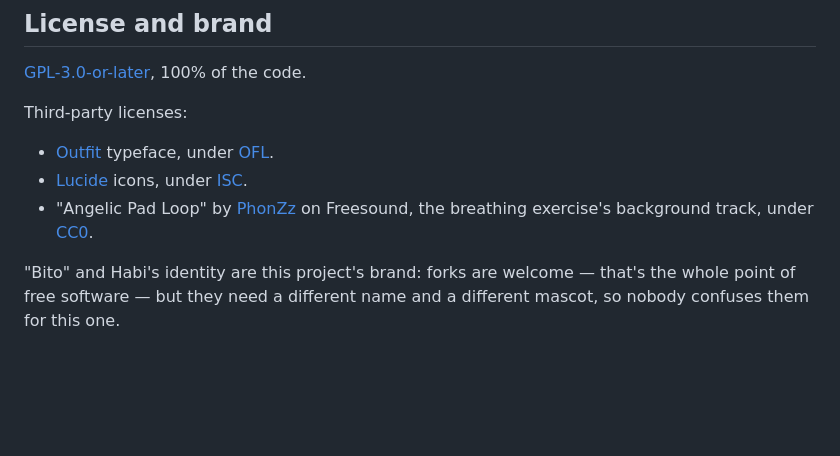
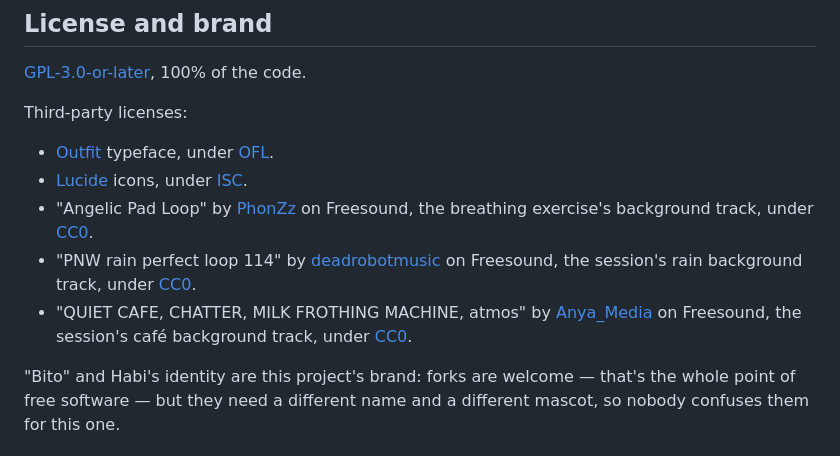
Before and after one commit to alvarotorresc/bito, a Markdown page: README.md, the part around the change. Drawn GitHub-style; blank space fills up the shorter version.

Commit message:
docs: créditos de las pistas de fondo de la sesión

```diff
--- a/README.md
+++ b/README.md
@@ -182,6 +182,8 @@ Third-party licenses:
 - [Outfit](https://github.com/Outfitio/Outfit-Fonts) typeface, under [OFL](./THIRD_PARTY_LICENSES/outfit-OFL.txt).
 - [Lucide](https://lucide.dev) icons, under [ISC](./THIRD_PARTY_LICENSES/lucide-ISC.txt).
 - "Angelic Pad Loop" by [PhonZz](https://freesound.org/people/PhonZz/sounds/242773/) on Freesound, the breathing exercise's background track, under [CC0](https://creativecommons.org/publicdomain/zero/1.0/).
+- "PNW rain perfect loop 114" by [deadrobotmusic](https://freesound.org/people/deadrobotmusic/sounds/549909/) on Freesound, the session's rain background track, under [CC0](https://creativecommons.org/publicdomain/zero/1.0/).
+- "QUIET CAFE, CHATTER, MILK FROTHING MACHINE, atmos" by [Anya_Media](https://freesound.org/people/Anya_Media/sounds/437461/) on Freesound, the session's café background track, under [CC0](https://creativecommons.org/publicdomain/zero/1.0/).
 
 "Bito" and Habi's identity are this project's brand: forks are welcome — that's the whole point of free software — but they need a different name and a different mascot, so nobody confuses them for this one.
 
```
